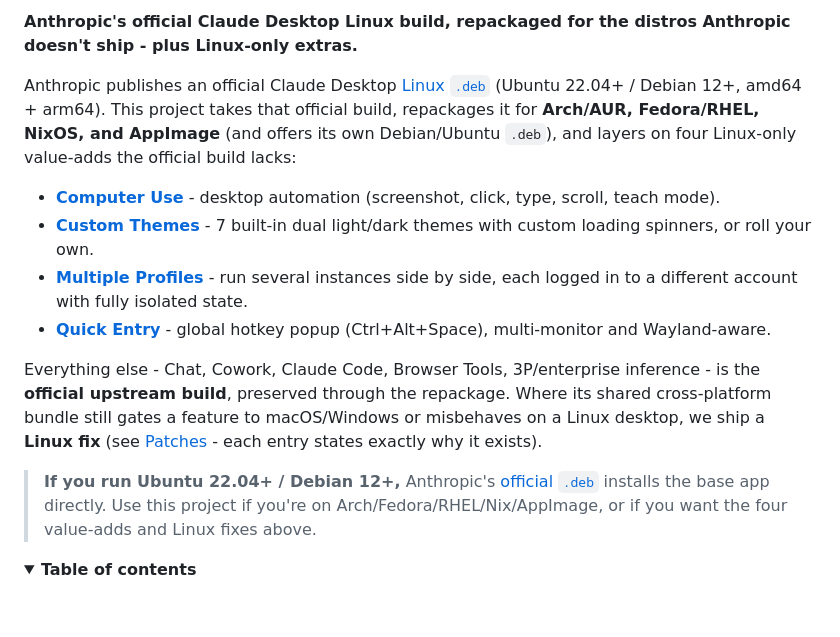
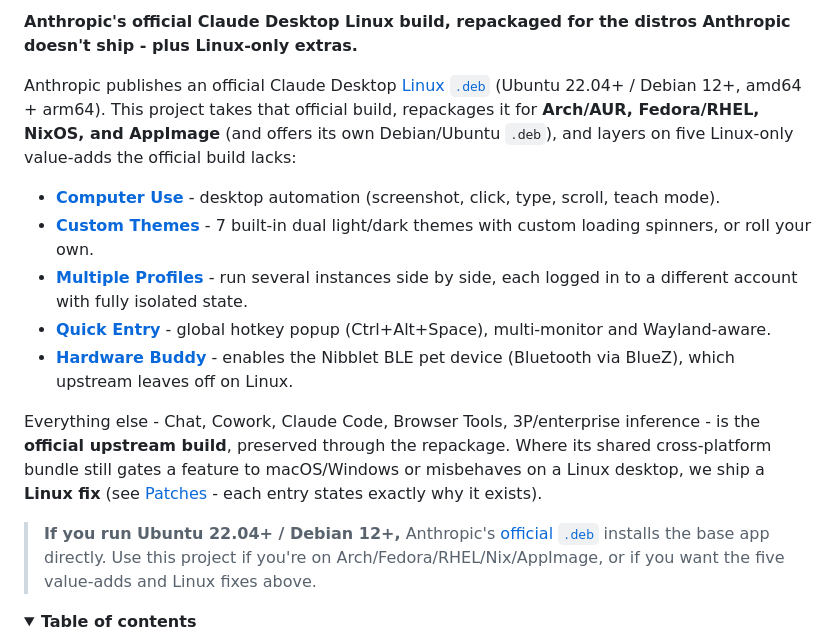
Before and after one commit to patrickjaja/claude-desktop-bin, a Markdown page: README.md, the part around the change. Rendered like a GitHub page; folded sections open; blank space fills up the shorter version.

Commit message:
README: add Hardware Buddy (Nibblet BLE) to the Linux value-add list

```diff
--- a/README.md
+++ b/README.md
@@ -13,16 +13,17 @@
 
 **Anthropic's official Claude Desktop Linux build, repackaged for the distros Anthropic doesn't ship - plus Linux-only extras.**
 
-Anthropic publishes an official Claude Desktop [Linux `.deb`](https://code.claude.com/docs/en/desktop-linux) (Ubuntu 22.04+ / Debian 12+, amd64 + arm64). This project takes that official build, repackages it for **Arch/AUR, Fedora/RHEL, NixOS, and AppImage** (and offers its own Debian/Ubuntu `.deb`), and layers on four Linux-only value-adds the official build lacks:
+Anthropic publishes an official Claude Desktop [Linux `.deb`](https://code.claude.com/docs/en/desktop-linux) (Ubuntu 22.04+ / Debian 12+, amd64 + arm64). This project takes that official build, repackages it for **Arch/AUR, Fedora/RHEL, NixOS, and AppImage** (and offers its own Debian/Ubuntu `.deb`), and layers on five Linux-only value-adds the official build lacks:
 
 - [**Computer Use**](#computer-use) - desktop automation (screenshot, click, type, scroll, teach mode).
 - [**Custom Themes**](#custom-themes) - 7 built-in dual light/dark themes with custom loading spinners, or roll your own.
 - [**Multiple Profiles**](#multiple-profiles) - run several instances side by side, each logged in to a different account with fully isolated state.
 - [**Quick Entry**](#quick-entry) - global hotkey popup (Ctrl+Alt+Space), multi-monitor and Wayland-aware.
+- [**Hardware Buddy**](#patches) - enables the Nibblet BLE pet device (Bluetooth via BlueZ), which upstream leaves off on Linux.
 
 Everything else - Chat, Cowork, Claude Code, Browser Tools, 3P/enterprise inference - is the **official upstream build**, preserved through the repackage. Where its shared cross-platform bundle still gates a feature to macOS/Windows or misbehaves on a Linux desktop, we ship a **Linux fix** (see [Patches](#patches) - each entry states exactly why it exists).
 
-> **If you run Ubuntu 22.04+ / Debian 12+,** Anthropic's [official `.deb`](https://code.claude.com/docs/en/desktop-linux) installs the base app directly. Use this project if you're on Arch/Fedora/RHEL/Nix/AppImage, or if you want the four value-adds and Linux fixes above.
+> **If you run Ubuntu 22.04+ / Debian 12+,** Anthropic's [official `.deb`](https://code.claude.com/docs/en/desktop-linux) installs the base app directly. Use this project if you're on Arch/Fedora/RHEL/Nix/AppImage, or if you want the five value-adds and Linux fixes above.
 
 <details>
 <summary><b>Table of contents</b></summary>
```
